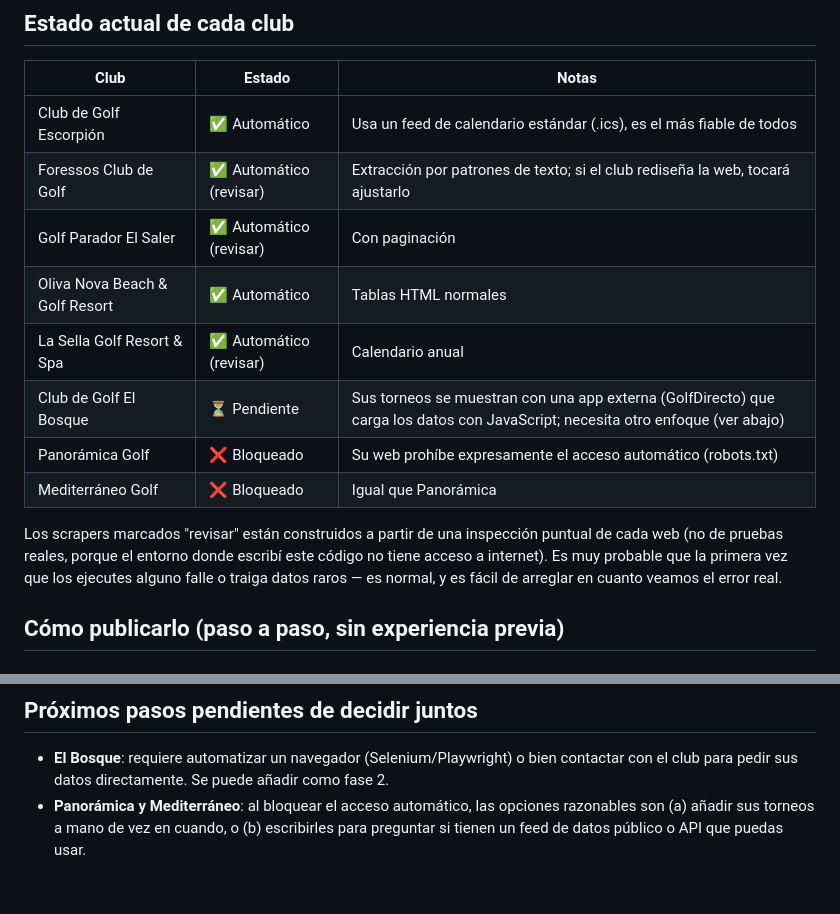
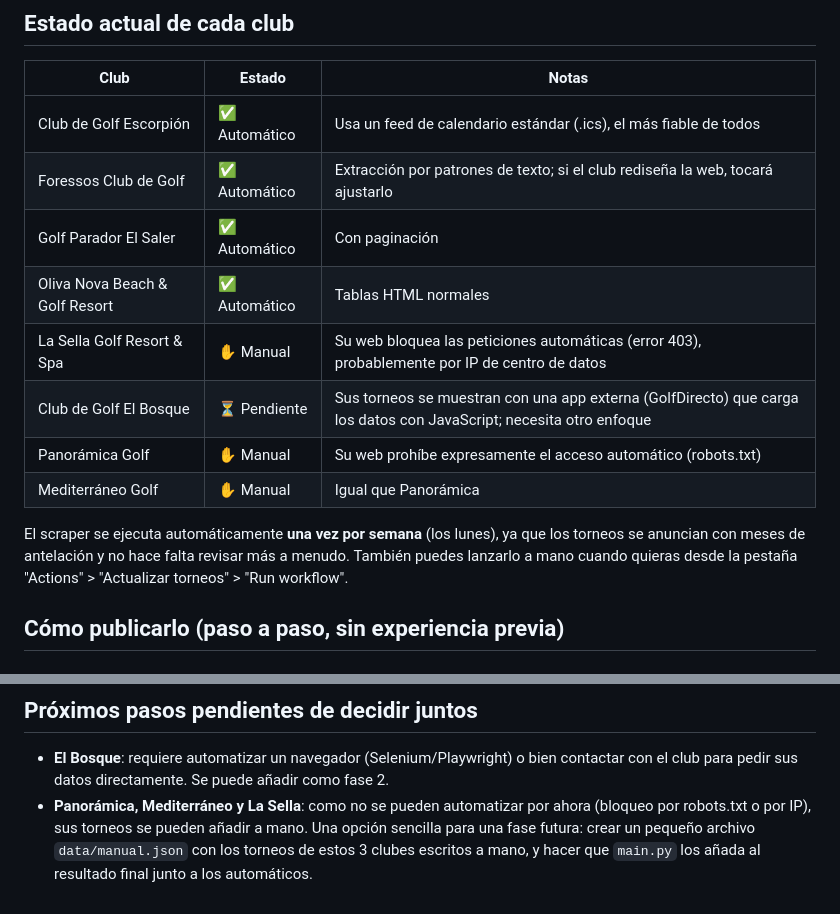
Before and after one commit to ignaciozaballos/mis-torneos-golf, a Markdown page: README.md, 2 parts joined by grey strips. GitHub-like rendering.

```diff
--- a/README.md
+++ b/README.md
@@ -6,20 +6,19 @@ Web personal que centraliza los torneos próximos de varios clubes de golf.
 
 | Club | Estado | Notas |
 |---|---|---|
-| Club de Golf Escorpión | ✅ Automático | Usa un feed de calendario estándar (.ics), es el más fiable de todos |
-| Foressos Club de Golf | ✅ Automático (revisar) | Extracción por patrones de texto; si el club rediseña la web, tocará ajustarlo |
-| Golf Parador El Saler | ✅ Automático (revisar) | Con paginación |
+| Club de Golf Escorpión | ✅ Automático | Usa un feed de calendario estándar (.ics), el más fiable de todos |
+| Foressos Club de Golf | ✅ Automático | Extracción por patrones de texto; si el club rediseña la web, tocará ajustarlo |
+| Golf Parador El Saler | ✅ Automático | Con paginación |
 | Oliva Nova Beach & Golf Resort | ✅ Automático | Tablas HTML normales |
-| La Sella Golf Resort & Spa | ✅ Automático (revisar) | Calendario anual |
-| Club de Golf El Bosque | ⏳ Pendiente | Sus torneos se muestran con una app externa (GolfDirecto) que carga los datos con JavaScript; necesita otro enfoque (ver abajo) |
-| Panorámica Golf | ❌ Bloqueado | Su web prohíbe expresamente el acceso automático (robots.txt) |
-| Mediterráneo Golf | ❌ Bloqueado | Igual que Panorámica |
+| La Sella Golf Resort & Spa | ✋ Manual | Su web bloquea las peticiones automáticas (error 403), probablemente por IP de centro de datos |
+| Club de Golf El Bosque | ⏳ Pendiente | Sus torneos se muestran con una app externa (GolfDirecto) que carga los datos con JavaScript; necesita otro enfoque |
+| Panorámica Golf | ✋ Manual | Su web prohíbe expresamente el acceso automático (robots.txt) |
+| Mediterráneo Golf | ✋ Manual | Igual que Panorámica |
 
-Los scrapers marcados "revisar" están construidos a partir de una inspección
-puntual de cada web (no de pruebas reales, porque el entorno donde escribí
-este código no tiene acceso a internet). Es muy probable que la primera vez
-que los ejecutes alguno falle o traiga datos raros — es normal, y es fácil
-de arreglar en cuanto veamos el error real.
+El scraper se ejecuta automáticamente **una vez por semana** (los lunes),
+ya que los torneos se anuncian con meses de antelación y no hace falta
+revisar más a menudo. También puedes lanzarlo a mano cuando quieras desde
+la pestaña "Actions" > "Actualizar torneos" > "Run workflow".
 
 ## Cómo publicarlo (paso a paso, sin experiencia previa)
 
@@ -70,7 +69,9 @@ y lo arreglamos.
 - **El Bosque**: requiere automatizar un navegador (Selenium/Playwright) o
   bien contactar con el club para pedir sus datos directamente. Se puede
   añadir como fase 2.
-- **Panorámica y Mediterráneo**: al bloquear el acceso automático, las
-  opciones razonables son (a) añadir sus torneos a mano de vez en cuando,
-  o (b) escribirles para preguntar si tienen un feed de datos público o
-  API que puedas usar.
+- **Panorámica, Mediterráneo y La Sella**: como no se pueden automatizar
+  por ahora (bloqueo por robots.txt o por IP), sus torneos se pueden añadir
+  a mano. Una opción sencilla para una fase futura: crear un pequeño
+  archivo `data/manual.json` con los torneos de estos 3 clubes escritos a
+  mano, y hacer que `main.py` los añada al resultado final junto a los
+  automáticos.
```
